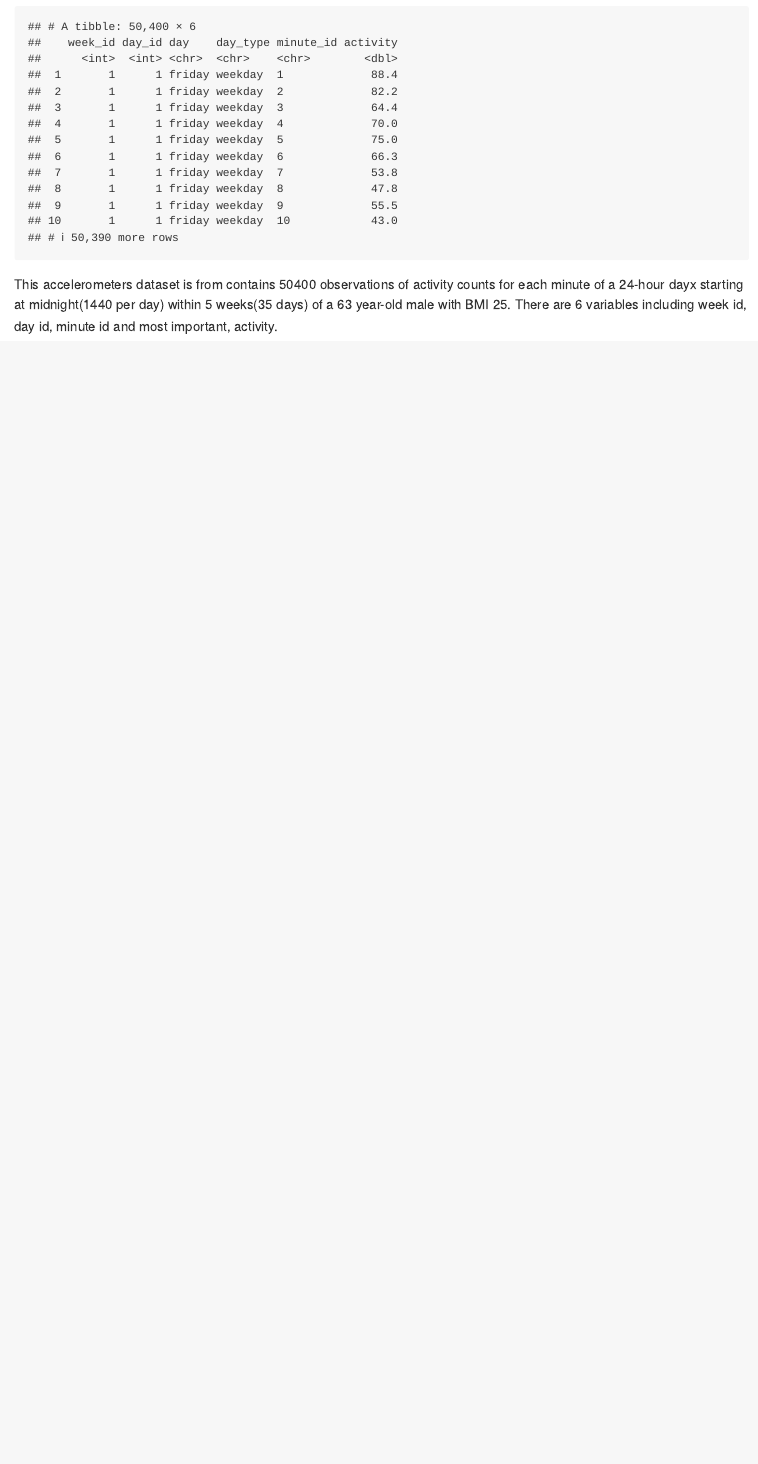
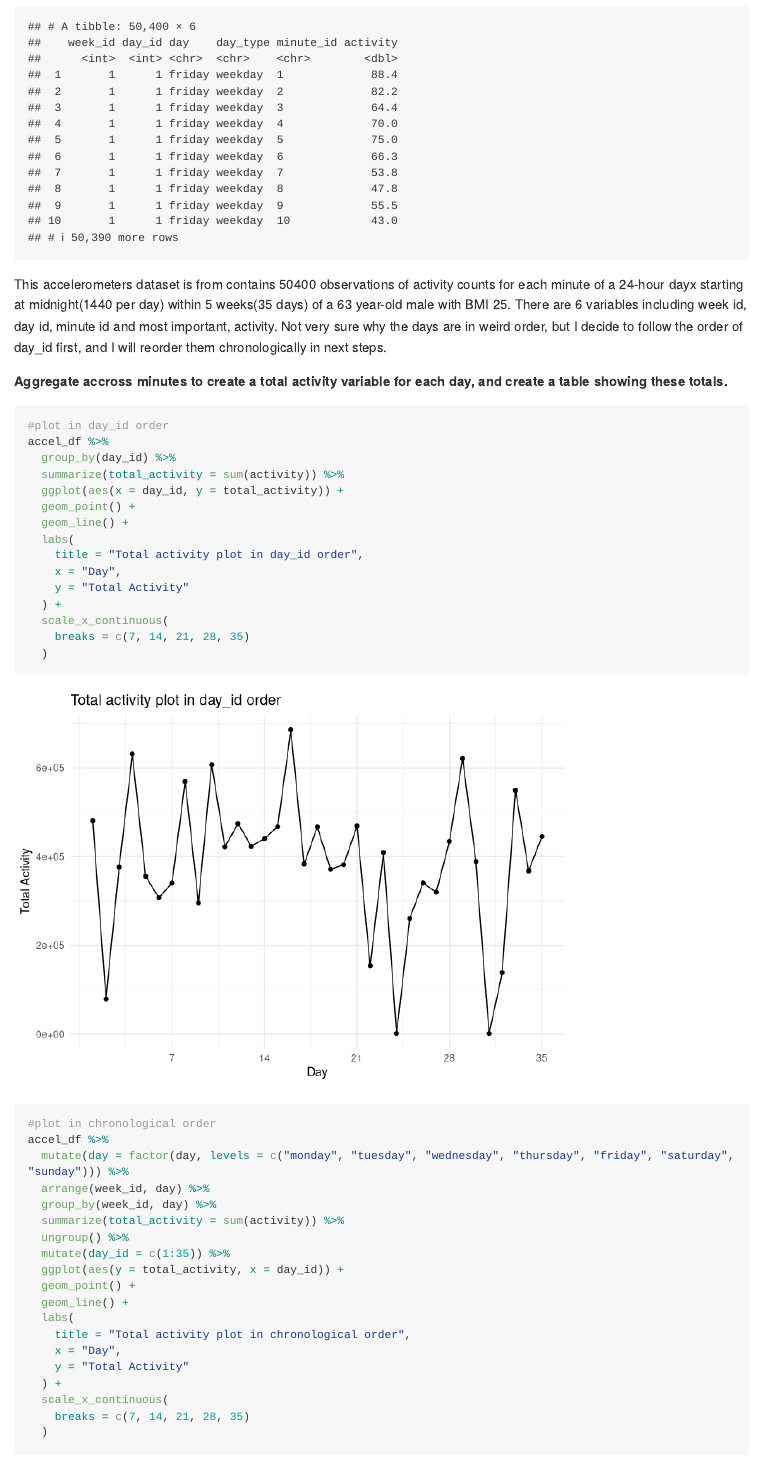
Before and after one commit to jibeizheng/p8105_hw3_jz3425, an R Markdown document (p8105_hw3_jz3425.Rmd): the page in a window 1100 px wide, from 5800 px down. Rendered offline with R 4.5, knitr and Pandoc, with nearby package versions; some code elsewhere in the file could not run offline; long lines of code are wrapped; column names are cleaned by a stand-in for the janitor package.

Commit message:
problem3 plot1

````diff
--- a/p8105_hw3_jz3425.Rmd
+++ b/p8105_hw3_jz3425.Rmd
@@ -230,4 +230,42 @@ accel_df =
 accel_df
 ```
 
-This accelerometers dataset is from contains `r nrow(accel_df)` observations of activity counts for each minute of a 24-hour dayx starting at midnight(1440 per day) within 5 weeks(35 days) of a 63 year-old male with BMI 25. There are `r ncol(accel_df)` variables including week id, day id, minute id and most important, activity.
+This accelerometers dataset is from contains `r nrow(accel_df)` observations of activity counts for each minute of a 24-hour dayx starting at midnight(1440 per day) within 5 weeks(35 days) of a 63 year-old male with BMI 25. There are `r ncol(accel_df)` variables including week id, day id, minute id and most important, activity. Not very sure why the days are in weird order, but I decide to follow the order of day_id first, and I will reorder them chronologically in next steps.
+
+__Aggregate accross minutes to create a total activity variable for each day, and create a table showing these totals.__
+
+```{r, message = FALSE}
+#plot in day_id order
+accel_df %>%
+  group_by(day_id) %>%
+  summarize(total_activity = sum(activity)) %>%
+  ggplot(aes(x = day_id, y = total_activity)) +
+  geom_point() +
+  geom_line() +
+  labs(
+    title = "Total activity plot in day_id order",
+    x = "Day",
+    y = "Total Activity"
+  ) +
+  scale_x_continuous(
+    breaks = c(7, 14, 21, 28, 35)
+  )
+
+#plot in chronological order
+accel_df %>%
+  mutate(day = factor(day, levels = c("monday", "tuesday", "wednesday", "thursday", "friday", "saturday", "sunday"))) %>%
+  arrange(week_id, day) %>%
+  group_by(week_id, day) %>%
+  summarize(total_activity = sum(activity)) %>%
+  ungroup() %>%
+  mutate(day_id = c(1:35)) %>%
+  ggplot(aes(y = total_activity, x = day_id)) +
+  geom_point() +
+  geom_line() +
+  labs(
+    title = "Total activity plot in chronological order",
+    x = "Day",
+    y = "Total Activity"
+  ) +
+  scale_x_continuous(
+    breaks = c(7, 14, 21, 28, 35)
````
Also changed, not shown: p8105_hw3_jz3425.md, p8105_hw3_jz3425_files/figure-gfm/unnamed-chunk-15-1.png (added), p8105_hw3_jz3425_files/figure-gfm/unnamed-chunk-15-2.png (added), p8105_hw3_jz3425.Rmd (4 more changed lines).
